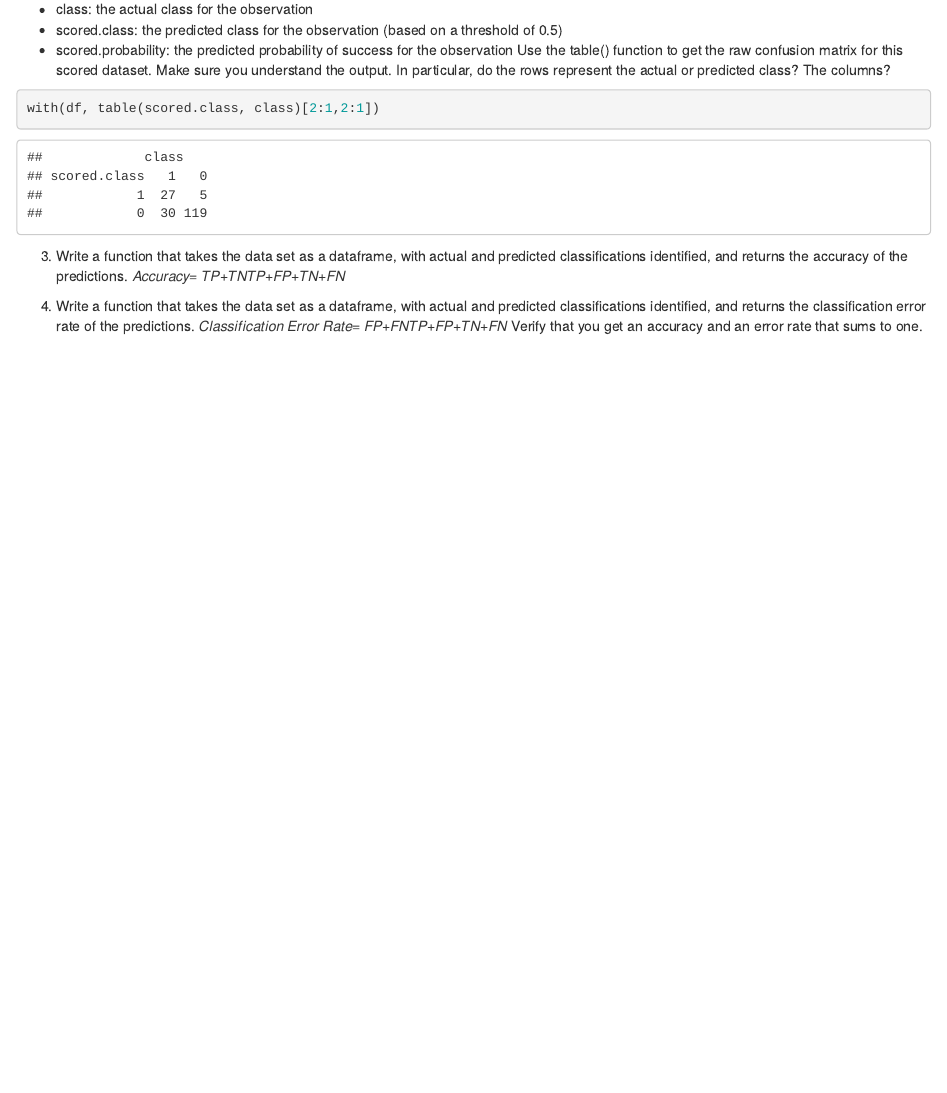
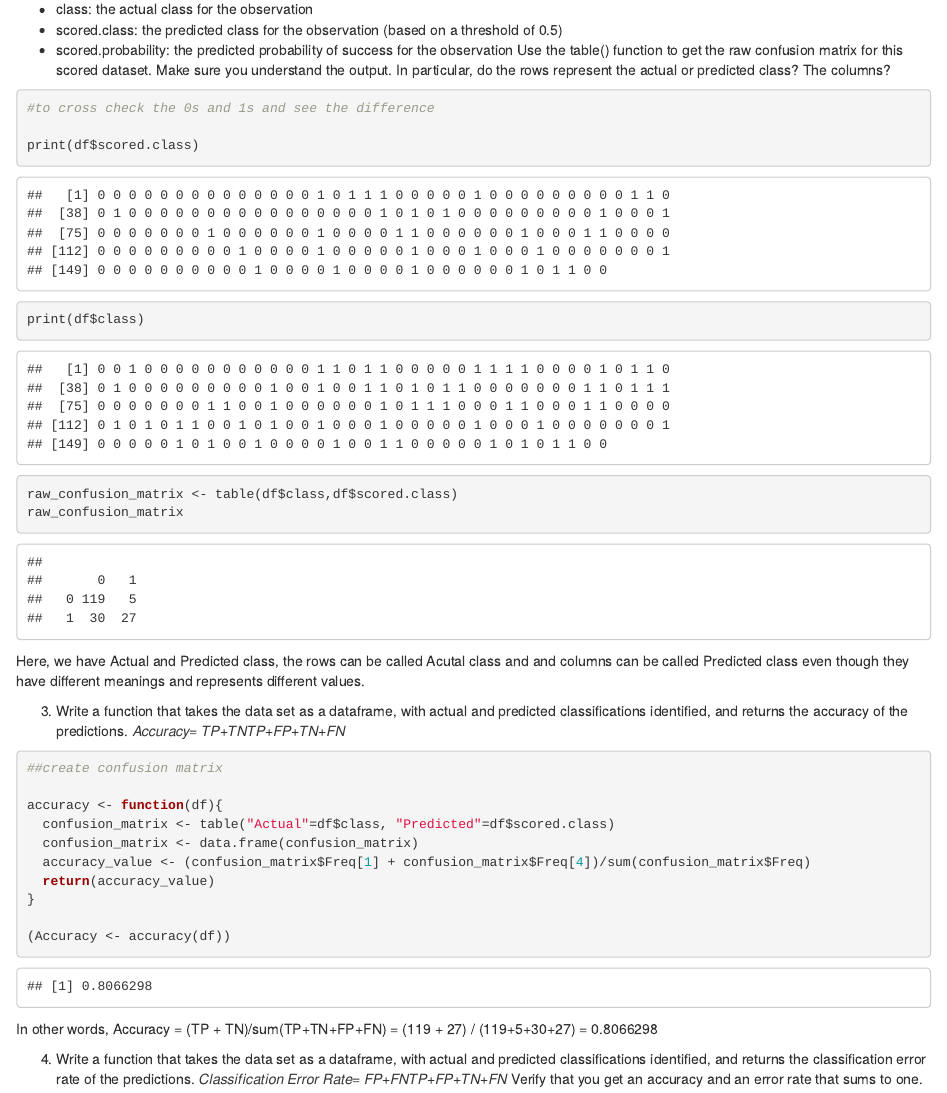
Before and after one commit to maharjansudhan/DATA621-1, an R Markdown document (HW2/DATA621_HW2.Rmd): the page in a window 1100 px wide, from 970 px down. Rendered offline with R 4.5, knitr and Pandoc, with nearby package versions.

Commit message:
Update DATA621_HW2.Rmd
finished 2 and 3

````diff
--- a/HW2/DATA621_HW2.Rmd
+++ b/HW2/DATA621_HW2.Rmd
@@ -23,12 +23,40 @@ head(df)
 Use the table() function to get the raw confusion matrix for this scored dataset. Make sure you understand the output. In particular, do the rows represent the actual or predicted class? The columns?
 
 ```{r}
-with(df, table(scored.class, class)[2:1,2:1])
+#to cross check the 0s and 1s and see the difference
+
+print(df$scored.class)
+
+print(df$class)
+
+
+raw_confusion_matrix <- table(df$class,df$scored.class)
+raw_confusion_matrix
+
 ```
+Here, we have Actual and Predicted class, the rows can be called Acutal class and and columns can be called Predicted class even though they have different meanings and represents different values.
 
 
 3. Write a function that takes the data set as a dataframe, with actual and predicted classifications identified, and returns the accuracy of the predictions.
 𝐴𝑐𝑐𝑢𝑟𝑎𝑐𝑦= 𝑇𝑃+𝑇𝑁𝑇𝑃+𝐹𝑃+𝑇𝑁+𝐹𝑁
+
+```{r}
+##create confusion matrix
+
+accuracy <- function(df){
+  confusion_matrix <- table("Actual"=df$class, "Predicted"=df$scored.class)
+  confusion_matrix <- data.frame(confusion_matrix)
+  accuracy_value <- (confusion_matrix$Freq[1] + confusion_matrix$Freq[4])/sum(confusion_matrix$Freq)
+  return(accuracy_value)
+}
+
+(Accuracy <- accuracy(df))
+```
+In other words,
+Accuracy = (TP + TN)/sum(TP+TN+FP+FN)
+          = (119 + 27) / (119+5+30+27)
+          = 0.8066298
+
 
 4. Write a function that takes the data set as a dataframe, with actual and predicted classifications identified, and returns the classification error rate of the predictions.
 𝐶𝑙𝑎𝑠𝑠𝑖𝑓𝑖𝑐𝑎𝑡𝑖𝑜𝑛 𝐸𝑟𝑟𝑜𝑟 𝑅𝑎𝑡𝑒= 𝐹𝑃+𝐹𝑁𝑇𝑃+𝐹𝑃+𝑇𝑁+𝐹𝑁
````
